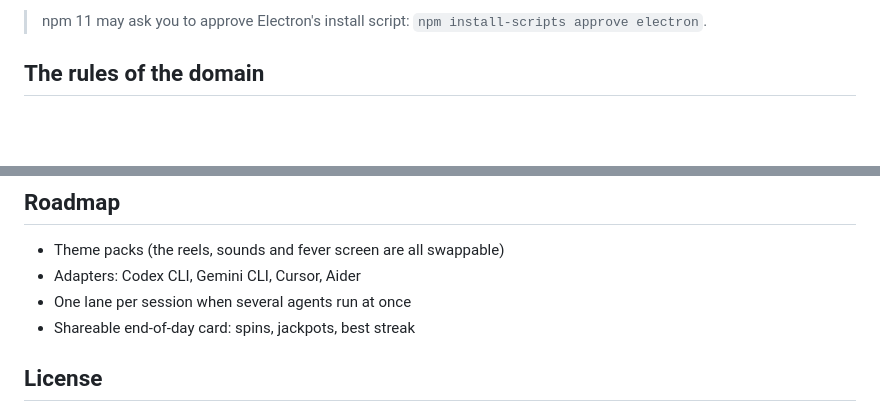
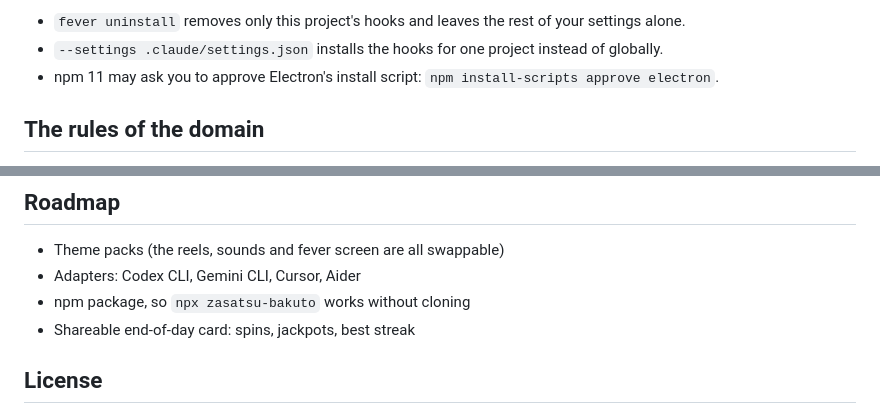
Before and after one commit to tiagocardosobezerra/zasatsu-bakuto, a Markdown page: README.md, 2 parts joined by grey strips. Rendered like a GitHub page; blank space fills up the shorter version.

```diff
--- a/README.md
+++ b/README.md
@@ -29,5 +65,7 @@ Then start a new Claude Code session and get to work.
 
-> npm 11 may ask you to approve Electron's install script: `npm install-scripts approve electron`.
+- `fever uninstall` removes only this project's hooks and leaves the rest of your settings alone.
+- `--settings .claude/settings.json` installs the hooks for one project instead of globally.
+- npm 11 may ask you to approve Electron's install script: `npm install-scripts approve electron`.
 
 ## The rules of the domain
 
@@ -157,7 +195,7 @@ npm start           # Electron overlay
 
 - Theme packs (the reels, sounds and fever screen are all swappable)
 - Adapters: Codex CLI, Gemini CLI, Cursor, Aider
-- One lane per session when several agents run at once
+- npm package, so `npx zasatsu-bakuto` works without cloning
 - Shareable end-of-day card: spins, jackpots, best streak
 
 ## License
```
Also changed, not shown: other parts of README.md (+52 -16 lines).
